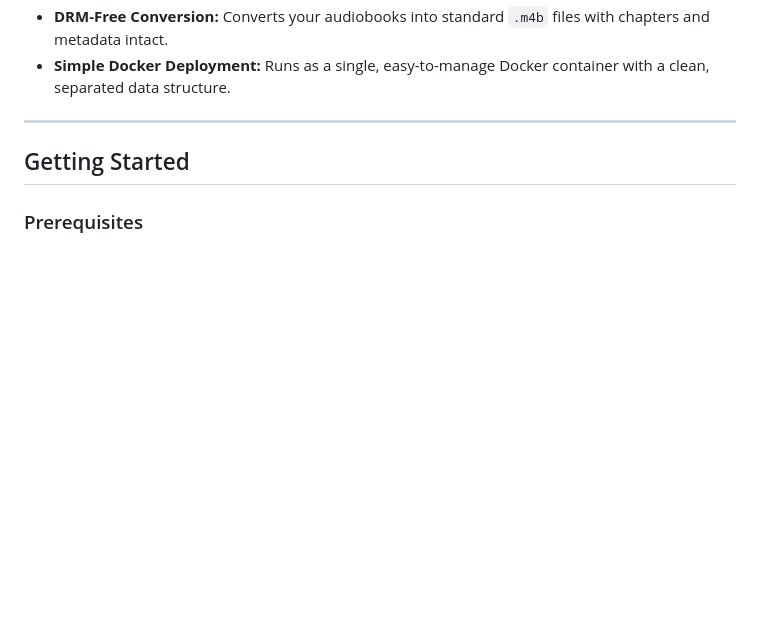
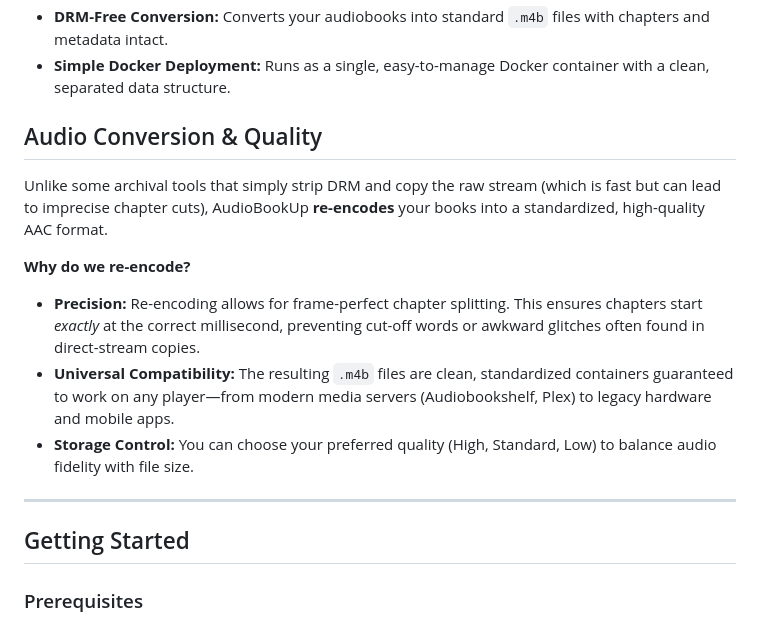
Before and after one commit to ishbuggy/audiobookup, a Markdown page: readme.md, the part around the change. Drawn GitHub-style; blank space fills up the shorter version.

Commit message:
Docs: Add explanation of audio re-encoding strategy

```diff
--- a/readme.md
+++ b/readme.md
@@ -37,6 +37,15 @@ This entire system runs as a single Docker container, providing a seamless user
 - **Audible Connection Health Check:** The app automatically checks if its connection to Audible is still valid on a periodic basis and displays a prominent warning banner if re-authentication is needed.
 - **DRM-Free Conversion:** Converts your audiobooks into standard `.m4b` files with chapters and metadata intact.
 - **Simple Docker Deployment:** Runs as a single, easy-to-manage Docker container with a clean, separated data structure.
+
+## Audio Conversion & Quality
+
+Unlike some archival tools that simply strip DRM and copy the raw stream (which is fast but can lead to imprecise chapter cuts), AudioBookUp **re-encodes** your books into a standardized, high-quality AAC format.
+
+**Why do we re-encode?**
+*   **Precision:** Re-encoding allows for frame-perfect chapter splitting. This ensures chapters start *exactly* at the correct millisecond, preventing cut-off words or awkward glitches often found in direct-stream copies.
+*   **Universal Compatibility:** The resulting `.m4b` files are clean, standardized containers guaranteed to work on any player—from modern media servers (Audiobookshelf, Plex) to legacy hardware and mobile apps.
+*   **Storage Control:** You can choose your preferred quality (High, Standard, Low) to balance audio fidelity with file size.
 
 ---
 
```
